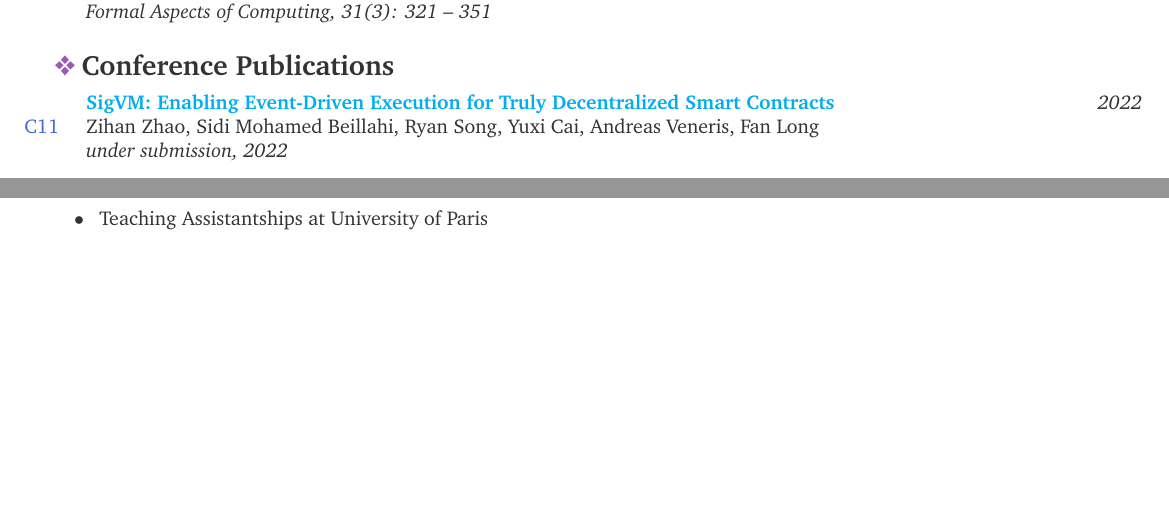
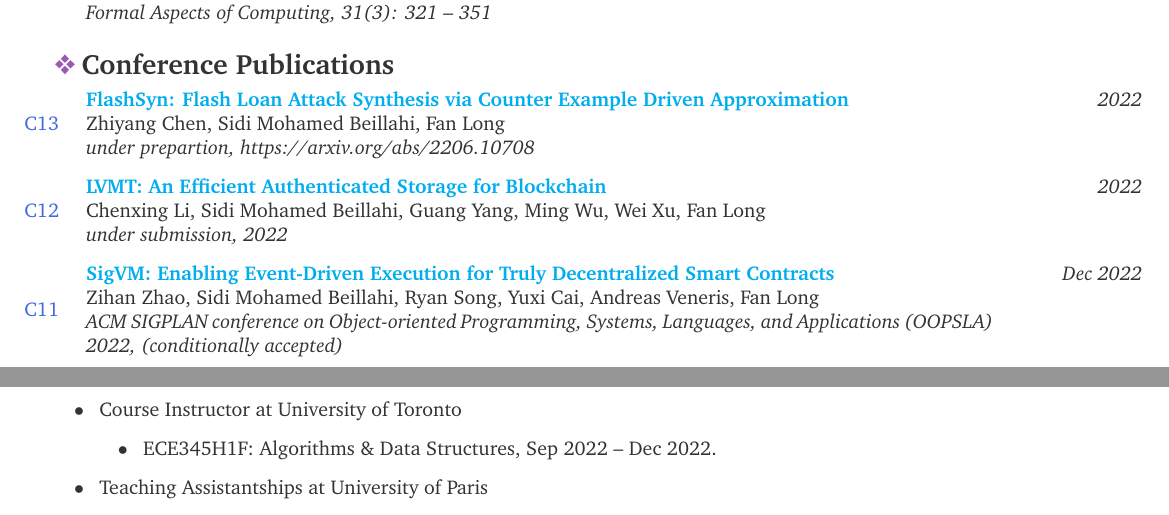
Before and after one commit to beillahi/beillahi.github.io, a LaTeX CV (resources/cv.tex): two parts of pages 2 and 3 of 4 before the commit and two parts of pages 2 and 4 of 5 after it, joined at a grey line, cut so that both start at the same text, the shorter picture padded with empty space. Compiled offline with pdfLaTeX.

Commit message:
an update

```diff
--- a/resources/cv.tex
+++ b/resources/cv.tex
@@ -339,13 +339,24 @@
   \end{publication}
 \end{region}
 
-\begin{region} {\lbar{purple}Conference Publications}{{C}1}{11}
+\begin{region} {\lbar{purple}Conference Publications}{{C}1}{13}
 
+  \begin{publication} {https://arxiv.org/pdf/2206.10708.pdf}
+		{FlashSyn: Flash Loan Attack Synthesis via Counter Example Driven Approximation}
+		{2022} {Zhiyang Chen, Sidi Mohamed Beillahi, Fan Long}
+		{under prepartion, https://arxiv.org/abs/2206.10708}
+  \end{publication}
+
+  \begin{publication} {https://beillahi.github.io}
+		{LVMT: An Efficient Authenticated Storage for Blockchain}
+		{2022} {Chenxing Li, Sidi Mohamed Beillahi, Guang Yang, Ming Wu, Wei Xu, Fan Long}
+		{under submission, 2022}
+  \end{publication}
 
   \begin{publication} {https://arxiv.org/pdf/2102.10784.pdf}
 		{SigVM: Enabling Event-Driven Execution for Truly Decentralized Smart Contracts}
-		{2022} {Zihan Zhao, Sidi Mohamed Beillahi, Ryan Song, Yuxi Cai, Andreas Veneris, Fan Long}
-		{under submission, 2022}
+		{Dec 2022} {Zihan Zhao, Sidi Mohamed Beillahi, Ryan Song, Yuxi Cai, Andreas Veneris, Fan Long}
+		{ACM SIGPLAN conference on Object-oriented Programming, Systems, Languages, and Applications (OOPSLA) 2022, (conditionally accepted)}
   \end{publication}
 
   \begin{publication} {https://beillahi.github.io/papers/asynchrony.pdf}
@@ -450,6 +461,11 @@
   %\service{Lecturer:}
   %\service{Guest Lectures:}
   %\service{Supervisions at Concordia University:}
+  \service{Course Instructor at University of Toronto}
+  \begin{itemize}
+    \service{ECE345H1F: Algorithms \& Data Structures, Sep 2022 -- Dec 2022.}
+  \end{itemize}
+
   \service{Teaching Assistantships at University of Paris}
   \begin{itemize}
     \service{Automata and Lexical Analysis for 2nd Year Computer Science Students, Sep 2020 -- Dec 2020.}
```
Also changed, not shown: resources/cv.pdf, resources/cv.tex (4 more changed lines).
